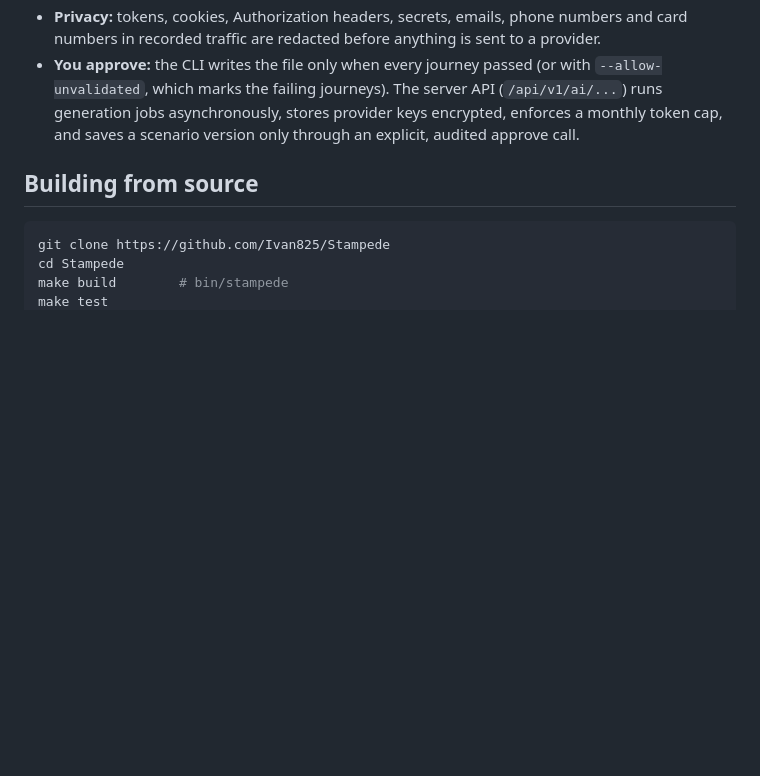
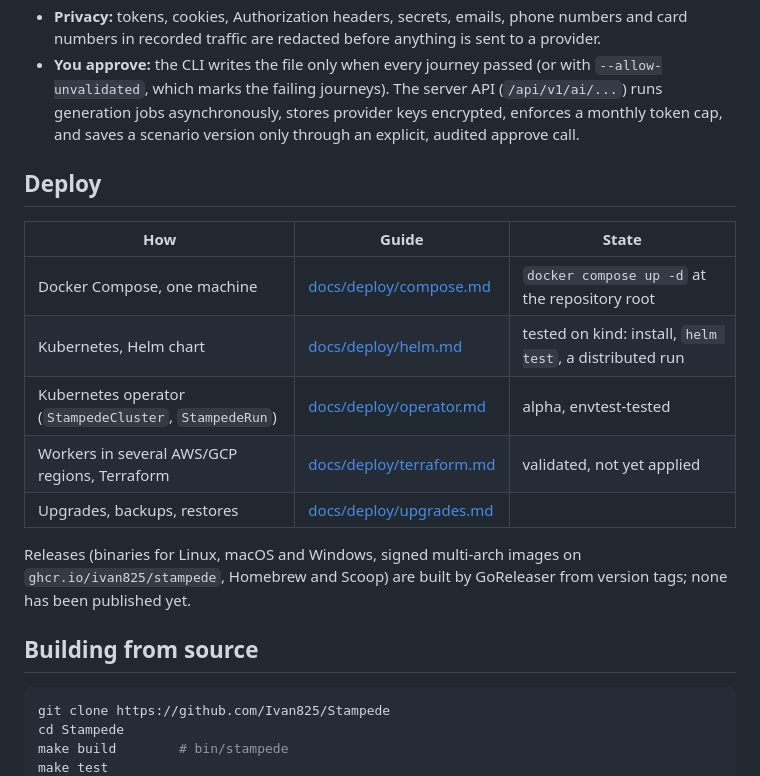
Before and after one commit to Ivan825/Stampede, a Markdown page: README.md, the part around the change. Rendered like a GitHub page; blank space fills up the shorter version.

````diff
--- a/README.md
+++ b/README.md
@@ -188,6 +188,20 @@ What works today:
   provider keys encrypted, enforces a monthly token cap, and saves a
   scenario version only through an explicit, audited approve call.
 
+## Deploy
+
+| How | Guide | State |
+|---|---|---|
+| Docker Compose, one machine | [docs/deploy/compose.md](docs/deploy/compose.md) | `docker compose up -d` at the repository root |
+| Kubernetes, Helm chart | [docs/deploy/helm.md](docs/deploy/helm.md) | tested on kind: install, `helm test`, a distributed run |
+| Kubernetes operator (`StampedeCluster`, `StampedeRun`) | [docs/deploy/operator.md](docs/deploy/operator.md) | alpha, envtest-tested |
+| Workers in several AWS/GCP regions, Terraform | [docs/deploy/terraform.md](docs/deploy/terraform.md) | validated, not yet applied |
+| Upgrades, backups, restores | [docs/deploy/upgrades.md](docs/deploy/upgrades.md) | |
+
+Releases (binaries for Linux, macOS and Windows, signed multi-arch images
+on `ghcr.io/ivan825/stampede`, Homebrew and Scoop) are built by GoReleaser
+from version tags; none has been published yet.
+
 ## Building from source
 
 ```sh
````
Also changed, not shown: docs/deploy/upgrades.md (added, +131 -0 lines).
